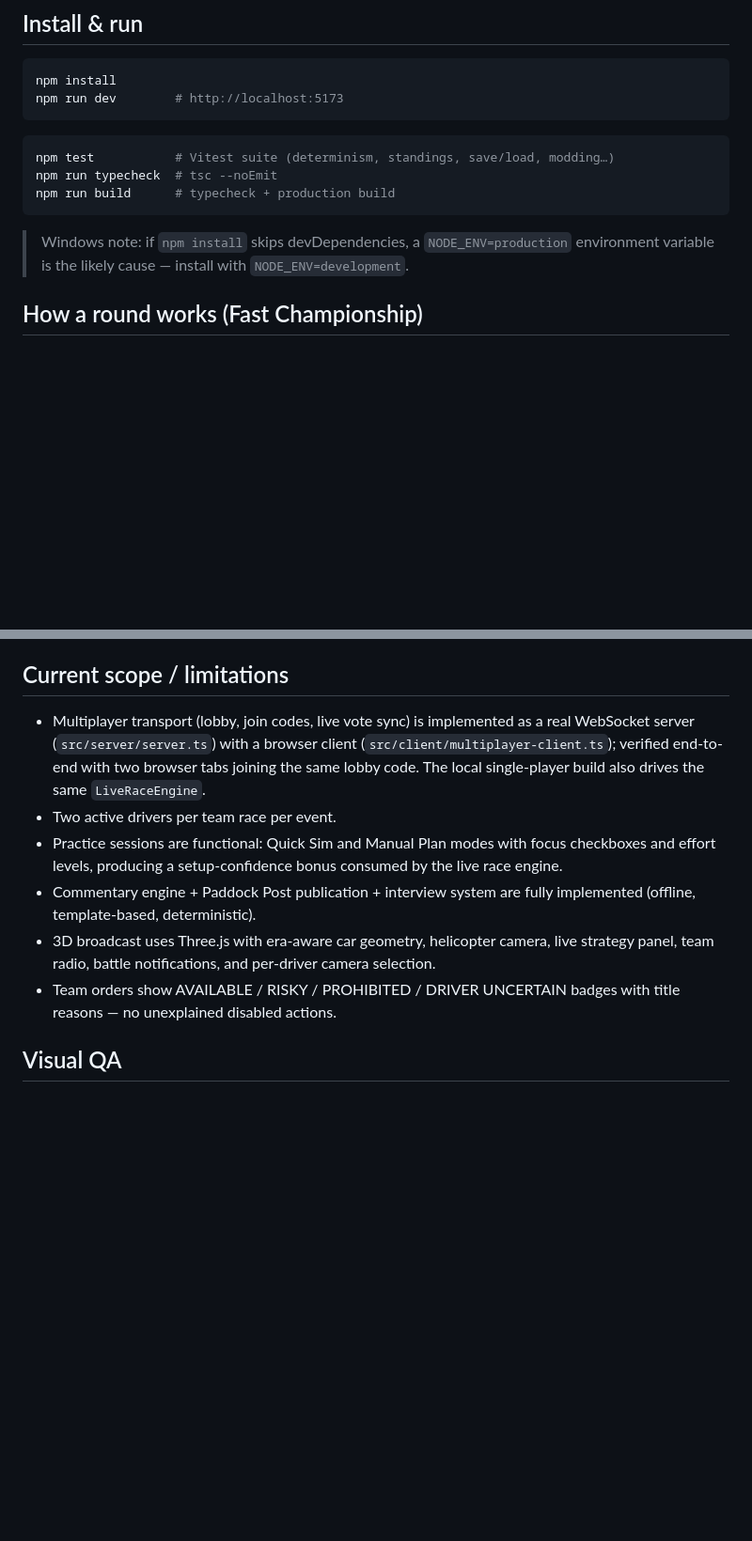
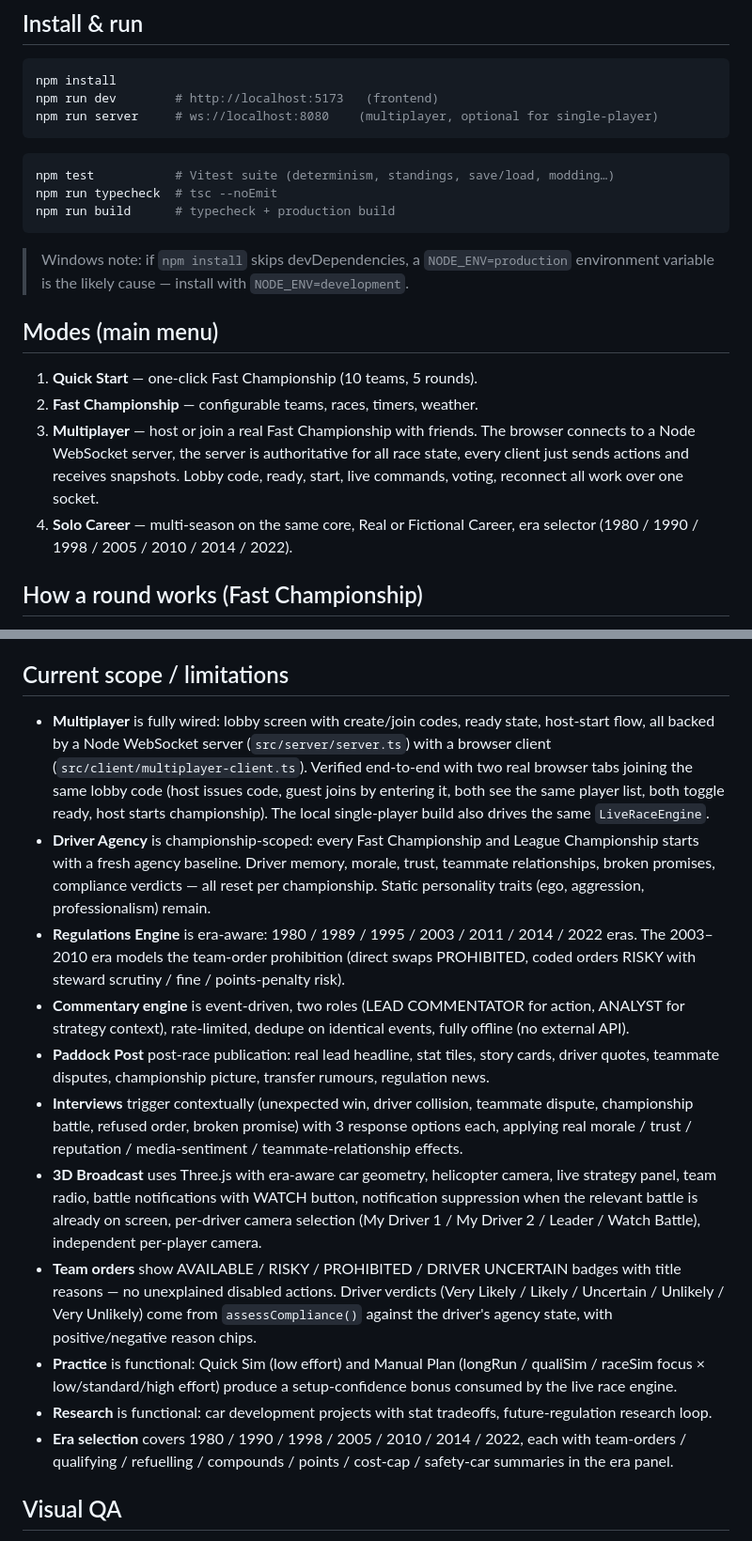
Before and after one commit to Jabbanee/pitwall-dynasty, a Markdown page: README.md, 2 parts joined by grey strips. Shown at 94% size. Drawn GitHub-style; blank space fills up the shorter version.

````diff
--- a/README.md
+++ b/README.md
@@ -58,7 +58,8 @@ Key decisions:
 
 ```bash
 npm install
-npm run dev        # http://localhost:5173
+npm run dev        # http://localhost:5173   (frontend)
+npm run server     # ws://localhost:8080    (multiplayer, optional for single-player)
 ```
 
 ```bash
@@ -69,6 +70,18 @@ npm run build      # typecheck + production build
 
 > Windows note: if `npm install` skips devDependencies, a `NODE_ENV=production`
 > environment variable is the likely cause — install with `NODE_ENV=development`.
+
+## Modes (main menu)
+
+1. **Quick Start** — one-click Fast Championship (10 teams, 5 rounds).
+2. **Fast Championship** — configurable teams, races, timers, weather.
+3. **Multiplayer** — host or join a real Fast Championship with friends.
+   The browser connects to a Node WebSocket server, the server is
+   authoritative for all race state, every client just sends actions and
+   receives snapshots. Lobby code, ready, start, live commands, voting,
+   reconnect all work over one socket.
+4. **Solo Career** — multi-season on the same core, Real or Fictional
+   Career, era selector (1980 / 1990 / 1998 / 2005 / 2010 / 2014 / 2022).
 
 ## How a round works (Fast Championship)
 
@@ -130,22 +143,51 @@ instantly simulate the current round, jump rounds, reset save, validate mods.
 
 ## Current scope / limitations
 
-- Multiplayer transport (lobby, join codes, live vote sync) is implemented
-  as a real WebSocket server (`src/server/server.ts`) with a browser client
-  (`src/client/multiplayer-client.ts`); verified end-to-end with two
-  browser tabs joining the same lobby code. The local single-player
+- **Multiplayer** is fully wired: lobby screen with create/join codes,
+  ready state, host-start flow, all backed by a Node WebSocket server
+  (`src/server/server.ts`) with a browser client
+  (`src/client/multiplayer-client.ts`). Verified end-to-end with two
+  real browser tabs joining the same lobby code (host issues code,
+  guest joins by entering it, both see the same player list, both
+  toggle ready, host starts championship). The local single-player
   build also drives the same `LiveRaceEngine`.
-- Two active drivers per team race per event.
-- Practice sessions are functional: Quick Sim and Manual Plan modes with
-  focus checkboxes and effort levels, producing a setup-confidence bonus
-  consumed by the live race engine.
-- Commentary engine + Paddock Post publication + interview system are
-  fully implemented (offline, template-based, deterministic).
-- 3D broadcast uses Three.js with era-aware car geometry, helicopter
-  camera, live strategy panel, team radio, battle notifications, and
-  per-driver camera selection.
-- Team orders show AVAILABLE / RISKY / PROHIBITED / DRIVER UNCERTAIN
-  badges with title reasons — no unexplained disabled actions.
+- **Driver Agency** is championship-scoped: every Fast Championship
+  and League Championship starts with a fresh agency baseline. Driver
+  memory, morale, trust, teammate relationships, broken promises,
+  compliance verdicts — all reset per championship. Static personality
+  traits (ego, aggression, professionalism) remain.
+- **Regulations Engine** is era-aware: 1980 / 1989 / 1995 / 2003 / 2011
+  / 2014 / 2022 eras. The 2003–2010 era models the team-order
+  prohibition (direct swaps PROHIBITED, coded orders RISKY with
+  steward scrutiny / fine / points-penalty risk).
+- **Commentary engine** is event-driven, two roles (LEAD COMMENTATOR
+  for action, ANALYST for strategy context), rate-limited, dedupe on
+  identical events, fully offline (no external API).
+- **Paddock Post** post-race publication: real lead headline, stat
+  tiles, story cards, driver quotes, teammate disputes, championship
+  picture, transfer rumours, regulation news.
+- **Interviews** trigger contextually (unexpected win, driver collision,
+  teammate dispute, championship battle, refused order, broken promise)
+  with 3 response options each, applying real morale / trust /
+  reputation / media-sentiment / teammate-relationship effects.
+- **3D Broadcast** uses Three.js with era-aware car geometry, helicopter
+  camera, live strategy panel, team radio, battle notifications with
+  WATCH button, notification suppression when the relevant battle is
+  already on screen, per-driver camera selection (My Driver 1 / My
+  Driver 2 / Leader / Watch Battle), independent per-player camera.
+- **Team orders** show AVAILABLE / RISKY / PROHIBITED /
+  DRIVER UNCERTAIN badges with title reasons — no unexplained disabled
+  actions. Driver verdicts (Very Likely / Likely / Uncertain /
+  Unlikely / Very Unlikely) come from `assessCompliance()` against
+  the driver's agency state, with positive/negative reason chips.
+- **Practice** is functional: Quick Sim (low effort) and Manual Plan
+  (longRun / qualiSim / raceSim focus × low/standard/high effort)
+  produce a setup-confidence bonus consumed by the live race engine.
+- **Research** is functional: car development projects with stat
+  tradeoffs, future-regulation research loop.
+- **Era selection** covers 1980 / 1990 / 1998 / 2005 / 2010 / 2014 /
+  2022, each with team-orders / qualifying / refuelling / compounds /
+  points / cost-cap / safety-car summaries in the era panel.
 
 ## Visual QA
 
````
Also changed, not shown: docs/PROJECT_STATUS.md (+42 -20 lines), docs/testing/VISUAL_QA.md (+57 -31 lines).
